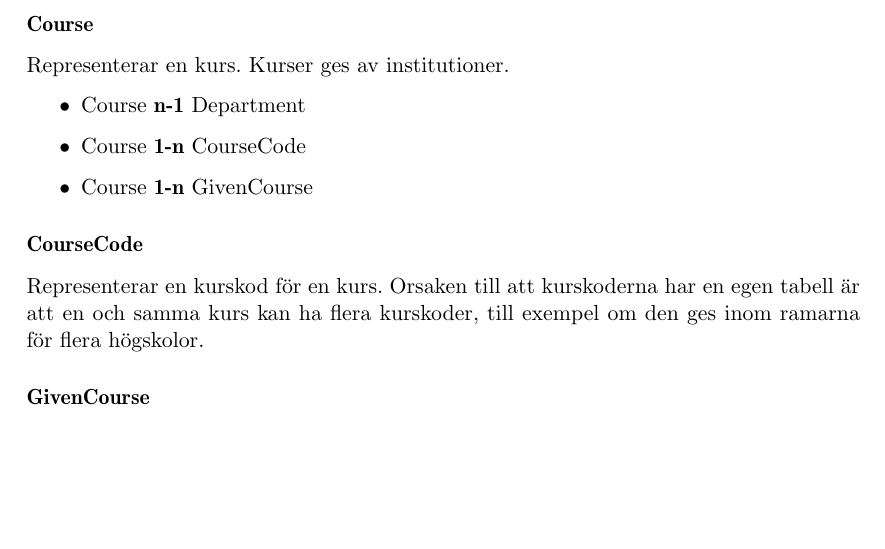
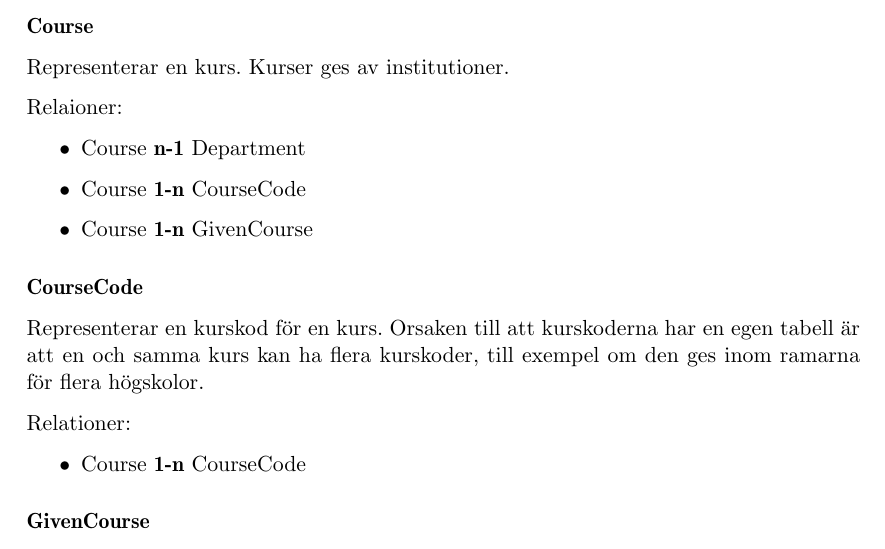
Before and after one commit to water/resources, a LaTeX thesis (report/main.tex, which reads report/include/design/modell.tex): part of page 53 of 83, cut so that both start at the same text, the shorter picture padded with empty space. Compiled offline with pdfLaTeX.

Commit message:
Lägg till relationer

```diff
--- a/report/include/design/modell.tex
+++ b/report/include/design/modell.tex
@@ -22,6 +22,7 @@ Relationer:
 \subsubsection{Course}
 Representerar en kurs. Kurser ges av institutioner.
 
+Relaioner:
 \begin{itemize}
 	\item Course {\bf n-1} Department
 	\item Course {\bf 1-n} CourseCode
@@ -31,6 +32,11 @@ Representerar en kurs. Kurser ges av institutioner.
 
 \subsubsection{CourseCode}
 Representerar en kurskod för en kurs. Orsaken till att kurskoderna har en egen tabell är att en och samma kurs kan ha flera kurskoder, till exempel om den ges inom ramarna för flera högskolor.
+
+Relationer:
+\begin{itemize}
+  \item Course {\bf 1-n} CourseCode
+\end{itemize}
 
 \subsubsection{GivenCourse}
 Representerar en kurs som ges under en viss läsperiod. Varje GivenCourse har en eller flera examinatorer. Examinatorerna registrerar studenter och handledare på kursen. GivenCourse kan ha ingen eller flera laborationer. GivenCourse har en StudyPeriod och genom denna entitet kan en kurs ges under flera tillfällen varje år och kan då också ha olika examinatorer, handledare och laborationer.
```
